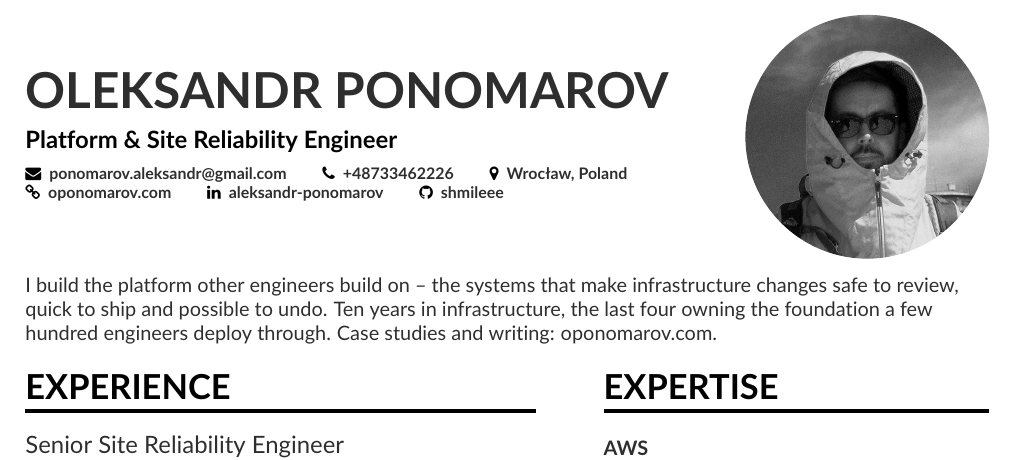
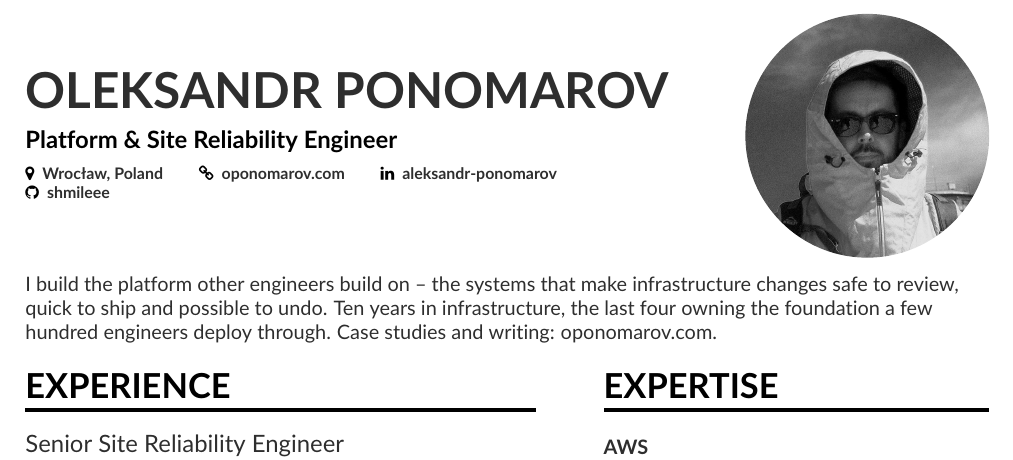
Before and after one commit to shmileee/cv, a LaTeX CV (src/cv.tex, which reads src/content/header.tex): part of page 1 of 3, cut so that both start at the same text. Compiled offline with pdfLaTeX.

Commit message:
fix(cv): drop the phone number and personal email
This CV is served from a public URL and indexed like any other page, so a
mobile number and a personal mailbox on it are permanently harvestable and
cannot be withdrawn once out. The contact line now carries only channels
that are already public and that can be muted or blocked: the site,
LinkedIn, GitHub, and the city.

```diff
--- a/src/content/header.tex
+++ b/src/content/header.tex
@@ -6,8 +6,9 @@
 % default. Swap in assets/profile.jpg for the colour original.
 \photo{4.3cm}{assets/profile-mono.jpg}
 \personalinfo{%
-  \email{ponomarov.aleksandr@gmail.com}
-  \phone{+48733462226}
+  % No phone number and no personal email: this CV is published at a public
+  % URL, so the contact line carries only channels that are already public
+  % and that can be shut off. Reach me through the site or LinkedIn.
   \location{Wrocław, Poland}
   \homepage{oponomarov.com}
   \linkedin{aleksandr-ponomarov}
```
